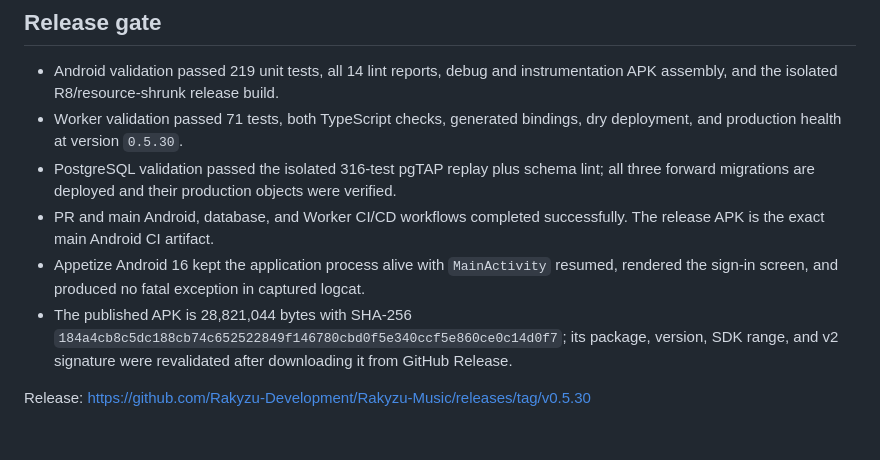
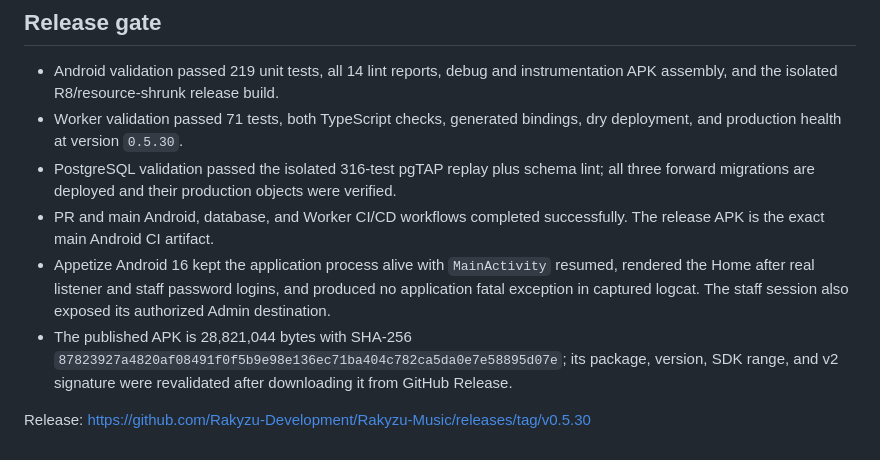
Before and after one commit to hamulta/Rakyzu-Music, a Markdown page: docs/releases/0.5.30.md, the part around the change. Drawn GitHub-style.

```diff
--- a/docs/releases/0.5.30.md
+++ b/docs/releases/0.5.30.md
@@ -52,9 +52,10 @@ This cumulative `0.5.26`–`0.5.30` prerelease uses application ID
 - PR and main Android, database, and Worker CI/CD workflows completed successfully. The release
   APK is the exact main Android CI artifact.
 - Appetize Android 16 kept the application process alive with `MainActivity` resumed, rendered the
-  sign-in screen, and produced no fatal exception in captured logcat.
+  Home after real listener and staff password logins, and produced no application fatal exception
+  in captured logcat. The staff session also exposed its authorized Admin destination.
 - The published APK is 28,821,044 bytes with SHA-256
-  `184a4cb8c5dc188cb74c652522849f146780cbd0f5e340ccf5e860ce0c14d0f7`; its package, version,
+  `87823927a4820af08491f0f5b9e98e136ec71ba404c782ca5da0e7e58895d07e`; its package, version,
   SDK range, and v2 signature were revalidated after downloading it from GitHub Release.
 
 Release: <https://github.com/Rakyzu-Development/Rakyzu-Music/releases/tag/v0.5.30>
```
Also changed, not shown: docs/WORK_SESSION.md (+35 -0 lines).
